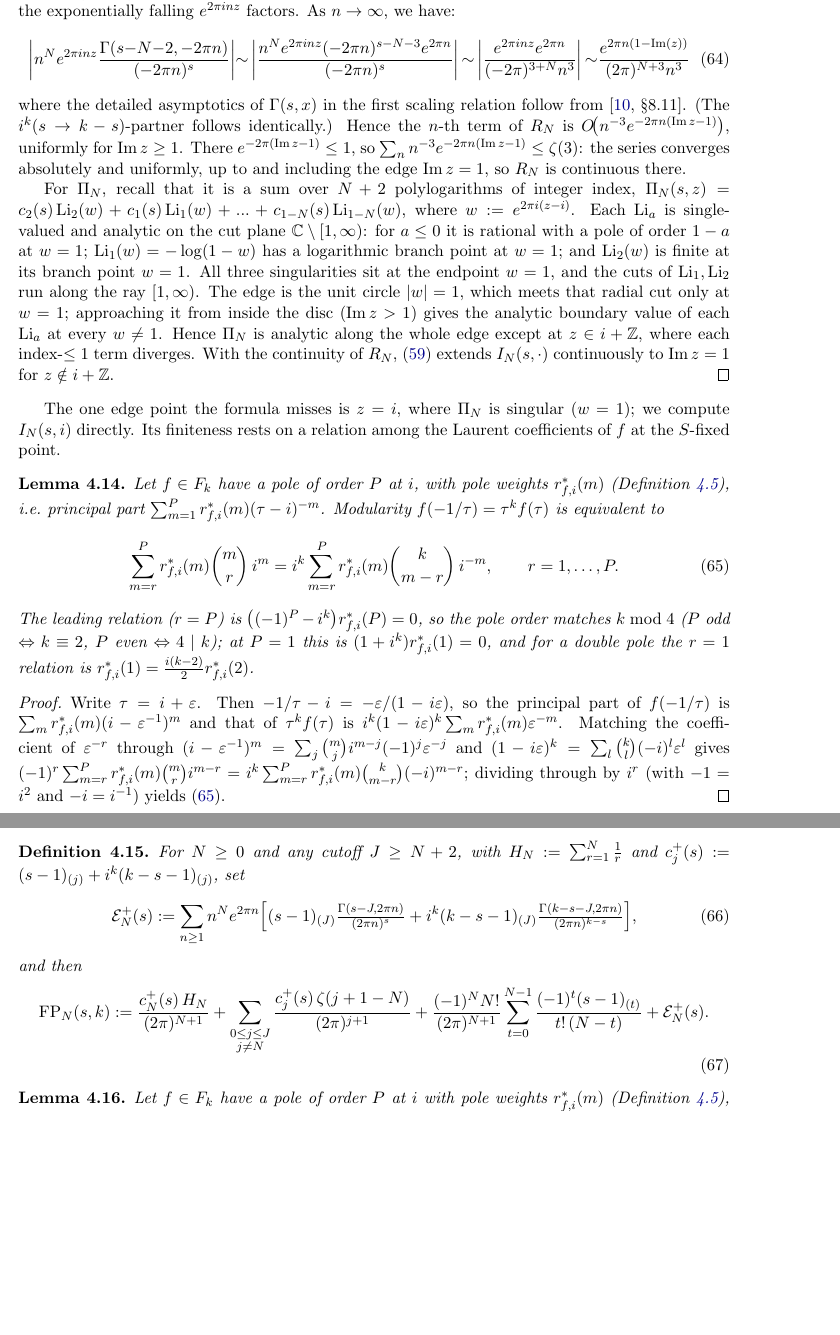
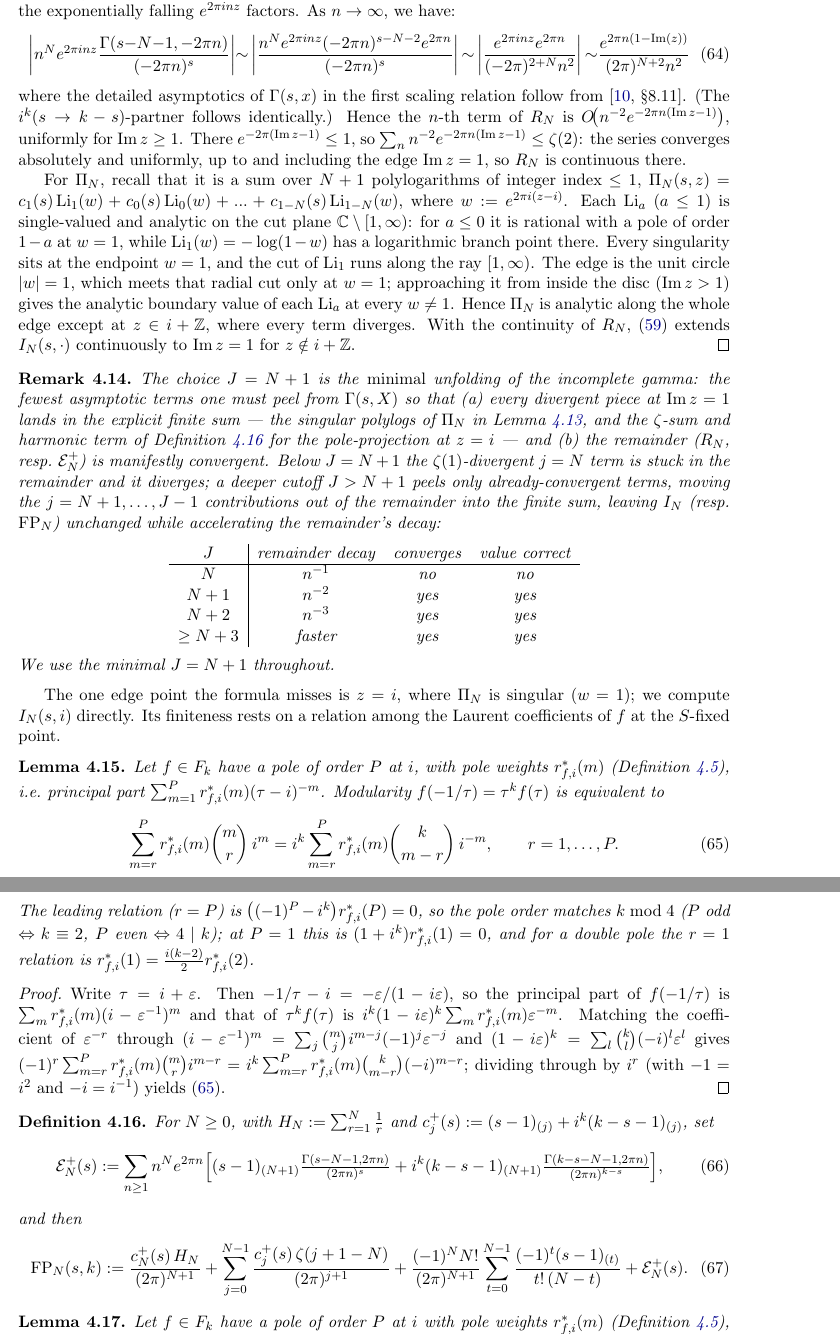
Before and after one commit to dmcgady196884/period_for_general_modular_forms, a LaTeX paper (finite_contour_cocycles_short.tex): two parts of pages 15 and 16 of 18 before the commit and two parts of pages 15 and 16 of 19 after it, joined at a grey line, cut so that both start at the same text, the shorter picture padded with empty space. Compiled offline with pdfLaTeX.

Commit message:
fixing crucial incomplete-gamma unfolding ambiguity

```diff
--- a/finite_contour_cocycles_short.tex
+++ b/finite_contour_cocycles_short.tex
@@ -1022,32 +1027,53 @@ from Lemma~\ref{lem:polylogcf}. Clearly, $|e^{2\pi inz}|=e^{-2\pi n\,{\rm Im}\,z
 incomplete gamma's exponential growth cancels against the exponentially
 falling $e^{2 \pi i n z}$ factors. As $n \to \infty$, we have:
 \begin{align}
-\left|n^N e^{2\pi i n z} \frac{\Gamma(s{-}N{-}2,{-}2\pi n)}{({-}2\pi n)^s}\right| &
-{\sim}\left| \frac{n^N e^{2\pi i n z} ({-}2\pi n)^{s{-}N{-}3}e^{2\pi n}}{({-}2\pi n)^s}\right|
-{\sim}\left| \frac{e^{2\pi i n z}e^{2\pi n}}{ ({-}2\pi)^{3{+}N} n^3}\right|
-{\sim} \frac{e^{2\pi n (1{-}{\rm Im}(z))}}{(2\pi)^{N{+}3} n^3}%~,
+\left|n^N e^{2\pi i n z} \frac{\Gamma(s{-}N{-}1,{-}2\pi n)}{({-}2\pi n)^s}\right| &
+{\sim}\left| \frac{n^N e^{2\pi i n z} ({-}2\pi n)^{s{-}N{-}2}e^{2\pi n}}{({-}2\pi n)^s}\right|
+{\sim}\left| \frac{e^{2\pi i n z}e^{2\pi n}}{ ({-}2\pi)^{2{+}N} n^2}\right|
+{\sim} \frac{e^{2\pi n (1{-}{\rm Im}(z))}}{(2\pi)^{N{+}2} n^2}%~,
 \end{align}
 where the detailed asymptotics of $\Gamma(s, x)$ in the first scaling relation follow
 from~\cite[\S8.11]{DLMF}. (The $i^k (s \rightarrow k-s)$-partner follows identically.)
-Hence the $n$-th term of $R_N$ is $O\!\big(n^{-3}e^{-2\pi n({\rm Im}\,z-1)}\big)$, uniformly for
+Hence the $n$-th term of $R_N$ is $O\!\big(n^{-2}e^{-2\pi n({\rm Im}\,z-1)}\big)$, uniformly for
 ${\rm Im}\,z\ge1$. There $e^{-2\pi({\rm Im}\,z-1)}\le1$, so
-$\sum_{n}n^{-3}e^{-2\pi n({\rm Im}\,z-1)}\le\zeta(3)$: the series converges absolutely and uniformly,
+$\sum_{n}n^{-2}e^{-2\pi n({\rm Im}\,z-1)}\le\zeta(2)$: the series converges absolutely and uniformly,
 up to and including the edge ${\rm Im}\,z=1$, so $R_N$ is continuous there.
 
-For $\Pi_N$, recall that it is a sum over $N+2$ polylogarithms of integer index,
-$\Pi_N(s, z) = c_2(s) \Li_2(w) + c_1(s) \Li_1(w) + ... + c_{1{-}N}(s) \Li_{1{-}N}(w)$, where $w := e^{2\pi i (z-i)}$.
-Each $\Li_a$ is single-valued and analytic on the cut plane
-$\CC\setminus[1,\infty)$: for $a\le0$ it is rational with a pole of order $1-a$ at $w=1$;
-$\Li_1(w)=-\log(1-w)$ has a logarithmic branch point at $w=1$; and $\Li_2(w)$ is finite
-at its branch point $w=1$. All three singularities sit at the endpoint
-$w=1$, and the cuts of $\Li_1,\Li_2$ run along the ray $[1,\infty)$. The edge is the unit circle
+For $\Pi_N$, recall that it is a sum over $N+1$ polylogarithms of integer index $\le1$,
+$\Pi_N(s, z) = c_1(s) \Li_1(w) + c_0(s) \Li_0(w) + ... + c_{1{-}N}(s) \Li_{1{-}N}(w)$, where $w := e^{2\pi i (z-i)}$.
+Each $\Li_a$ ($a\le1$) is single-valued and analytic on the cut plane
+$\CC\setminus[1,\infty)$: for $a\le0$ it is rational with a pole of order $1-a$ at $w=1$, while
+$\Li_1(w)=-\log(1-w)$ has a logarithmic branch point there. Every singularity sits at the endpoint
+$w=1$, and the cut of $\Li_1$ runs along the ray $[1,\infty)$. The edge is the unit circle
 $|w|=1$, which meets that radial cut only at $w=1$; approaching it from inside the disc
 (${\rm Im}\,z>1$) gives the analytic boundary value of each $\Li_a$ at every $w\ne1$. Hence
-$\Pi_N$ is analytic along the whole edge except at $z\in i+\ZZ$, where each index-$\le1$ term
+$\Pi_N$ is analytic along the whole edge except at $z\in i+\ZZ$, where every term
 diverges. With the continuity of $R_N$, \eqref{eq:twolayer} extends
 $I_N(s,\cdot)$ continuously to ${\rm Im}\,z=1$ for $z\notin i+\ZZ$.
 \end{proof}
 
+
+\begin{remark}\label{rem:cutoff}
+The choice $J=N+1$ is the \emph{minimal} unfolding of the incomplete gamma: the fewest asymptotic
+terms one must peel from $\Gamma(s,X)$ so that (a) every divergent piece at ${\rm Im}\,z=1$ lands in
+the explicit finite sum --- the singular polylogs of $\Pi_N$ in Lemma~\ref{lem:polylogedge}, and the
+$\zeta$-sum and harmonic term of Definition~\ref{def:FP} for the pole-projection at $z=i$ --- and
+(b) the remainder ($R_N$, resp.\ $\mathcal E^+_N$) is manifestly convergent. Below $J=N+1$ the
+$\zeta(1)$-divergent $j=N$ term is stuck in the remainder and it diverges; a deeper cutoff $J>N+1$
+peels only already-convergent terms, moving the $j=N+1,\dots,J-1$ contributions out of the remainder
+into the finite sum, leaving $I_N$ (resp.\ $\mathrm{FP}_N$) unchanged while accelerating the
+remainder's decay:
+\begin{center}
+\begin{tabular}{c|ccc}
+$J$ & remainder decay & converges & value correct\\\hline
+$N$       & $n^{-1}$ & no  & no\\
+$N+1$     & $n^{-2}$ & yes & yes\\
+$N+2$     & $n^{-3}$ & yes & yes\\
+$\ge N+3$ & faster   & yes & yes
+\end{tabular}
+\end{center}
+We use the minimal $J=N+1$ throughout.
+\end{remark}
 
 The one edge point the formula misses is $z=i$, where $\Pi_N$ is singular ($w=1$); we
 compute $I_N(s,i)$ directly. Its finiteness rests on a relation among the Laurent
@@ -1083,17 +1109,45 @@ dividing through by $i^r$ (with $-1=i^2$ and $-i=i^{-1}$) yields~\eqref{eq:Laure
 %$(1-i\varepsilon)^k=\sum_l\binom kl(-i)^l\varepsilon^l$ gives \eqref{eq:Laurent}.
 \end{proof}
 
+%\begin{definition}\label{def:FP}
+%For $N\ge0$ and any cutoff $J\ge N+2$, with $H_N:=\sum_{r=1}^N\tfrac1r$ and
+%$c^+_j(s):=(s-1)_{(j)}+i^k(k-s-1)_{(j)}$, set
+%\begin{align}\label{eq:Eplus}
+%\mathcal E^+_N(s):=\sum_{n\ge1}n^N e^{2\pi n}\Big[(s-1)_{(J)}\tfrac{\Gamma(s-J,2\pi n)}{(2\pi n)^s}
+%+i^k(k-s-1)_{(J)}\tfrac{\Gamma(k-s-J,2\pi n)}{(2\pi n)^{k-s}}\Big],
+%\end{align}
+%and then
+%\begin{align}\label{eq:FP}
+%\mathrm{FP}_N(s,k):=\frac{c^+_N(s)\,H_N}{(2\pi)^{N+1}}
+%+\sum_{\substack{0\le j\le J\\ j\ne N}}\frac{c^+_j(s)\,\zeta(j+1-N)}{(2\pi)^{j+1}}
+%+\frac{(-1)^N N!}{(2\pi)^{N+1}}\sum_{t=0}^{N-1}\frac{(-1)^t(s-1)_{(t)}}{t!\,(N-t)}
+%+\mathcal E^+_N(s).
+%\end{align}
+%\end{definition}
+%\begin{definition}\label{def:FP}   % J=N+2 version (superseded by minimal J=N+1)
+%For $N\ge0$, with $H_N:=\sum_{r=1}^N\tfrac1r$ and $c^+_j(s):=(s-1)_{(j)}+i^k(k-s-1)_{(j)}$, set
+%\begin{align}\label{eq:Eplus}
+%\mathcal E^+_N(s):=\sum_{n\ge1}n^N e^{2\pi n}\Big[(s-1)_{(N+2)}\tfrac{\Gamma(s-N-2,2\pi n)}{(2\pi n)^s}
+%+i^k(k-s-1)_{(N+2)}\tfrac{\Gamma(k-s-N-2,2\pi n)}{(2\pi n)^{k-s}}\Big],
+%\end{align}
+%and then
+%\begin{align}\label{eq:FP}
+%\mathrm{FP}_N(s,k):=\frac{c^+_N(s)\,H_N}{(2\pi)^{N+1}}
+%+\sum_{\substack{0\le j\le N+1\\ j\ne N}}\frac{c^+_j(s)\,\zeta(j+1-N)}{(2\pi)^{j+1}}
+%+\frac{(-1)^N N!}{(2\pi)^{N+1}}\sum_{t=0}^{N-1}\frac{(-1)^t(s-1)_{(t)}}{t!\,(N-t)}
+%+\mathcal E^+_N(s).
+%\end{align}
+%\end{definition}
 \begin{definition}\label{def:FP}
-For $N\ge0$ and any cutoff $J\ge N+2$, with $H_N:=\sum_{r=1}^N\tfrac1r$ and
-$c^+_j(s):=(s-1)_{(j)}+i^k(k-s-1)_{(j)}$, set
+For $N\ge0$, with $H_N:=\sum_{r=1}^N\tfrac1r$ and $c^+_j(s):=(s-1)_{(j)}+i^k(k-s-1)_{(j)}$, set
 \begin{align}\label{eq:Eplus}
-\mathcal E^+_N(s):=\sum_{n\ge1}n^N e^{2\pi n}\Big[(s-1)_{(J)}\tfrac{\Gamma(s-J,2\pi n)}{(2\pi n)^s}
-+i^k(k-s-1)_{(J)}\tfrac{\Gamma(k-s-J,2\pi n)}{(2\pi n)^{k-s}}\Big],
+\mathcal E^+_N(s):=\sum_{n\ge1}n^N e^{2\pi n}\Big[(s-1)_{(N+1)}\tfrac{\Gamma(s-N-1,2\pi n)}{(2\pi n)^s}
++i^k(k-s-1)_{(N+1)}\tfrac{\Gamma(k-s-N-1,2\pi n)}{(2\pi n)^{k-s}}\Big],
 \end{align}
 and then
 \begin{align}\label{eq:FP}
 \mathrm{FP}_N(s,k):=\frac{c^+_N(s)\,H_N}{(2\pi)^{N+1}}
-+\sum_{\substack{0\le j\le J\\ j\ne N}}\frac{c^+_j(s)\,\zeta(j+1-N)}{(2\pi)^{j+1}}
++\sum_{j=0}^{N-1}\frac{c^+_j(s)\,\zeta(j+1-N)}{(2\pi)^{j+1}}
 +\frac{(-1)^N N!}{(2\pi)^{N+1}}\sum_{t=0}^{N-1}\frac{(-1)^t(s-1)_{(t)}}{t!\,(N-t)}
 +\mathcal E^+_N(s).
 \end{align}
```
Also changed, not shown: finite_contour_cocycles_short.pdf, finite_contour_cocycles_short.tex (40 more changed lines).
